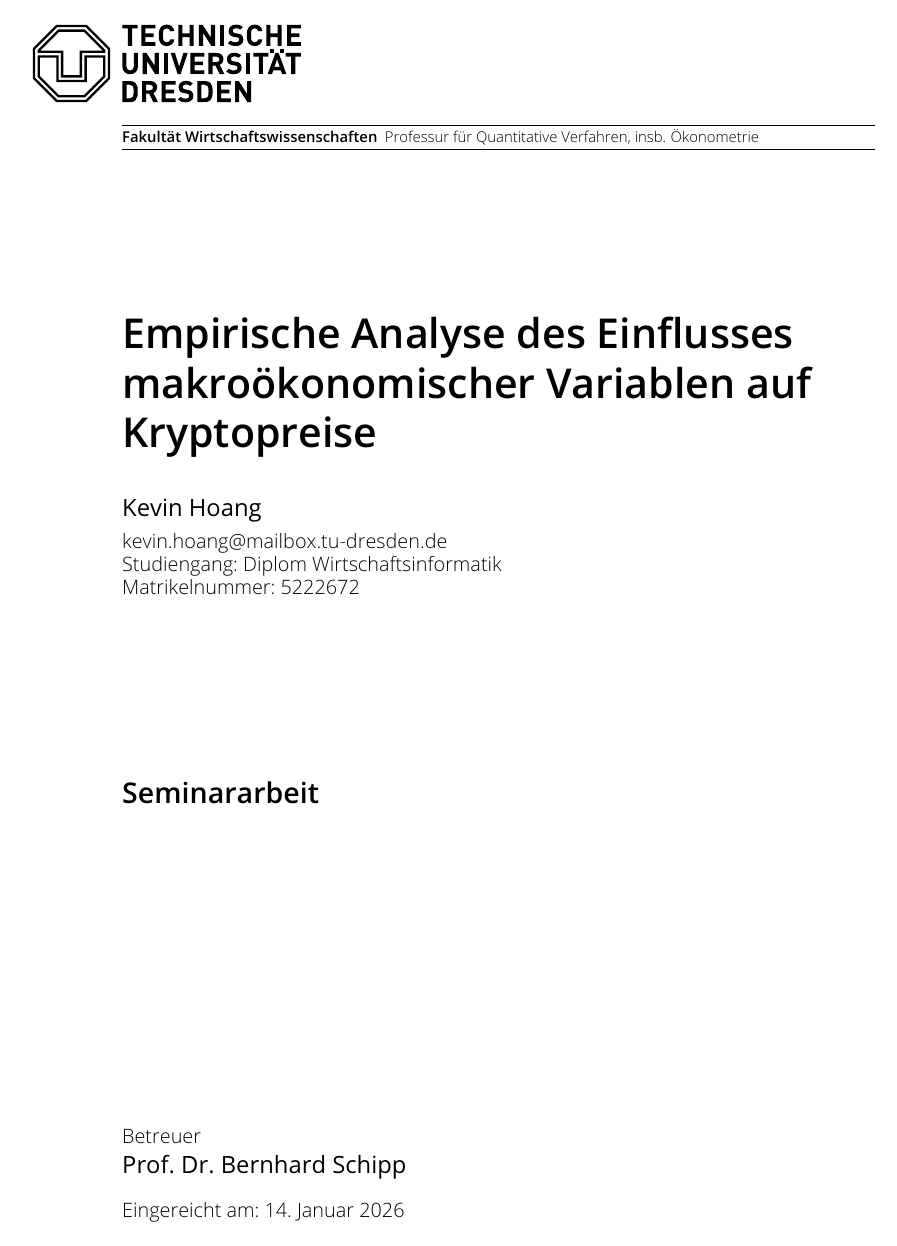
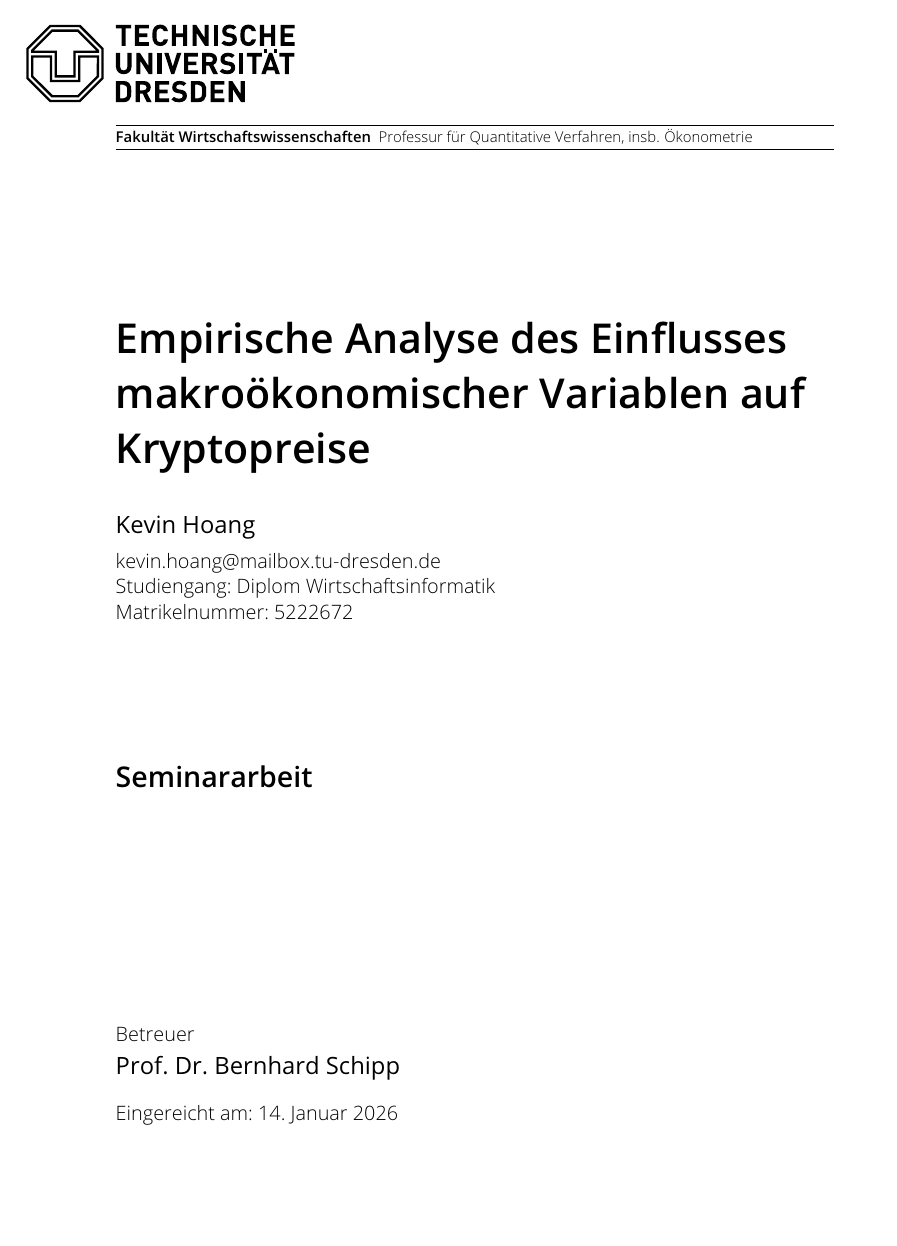
Before and after one commit to kevinoverflow/crypto_macro_analysis, a LaTeX thesis (TeX/main.tex): page 1 of 10 before the commit and page 1 of 9 after it. Compiled offline with pdfLaTeX.

Commit message:
Update main.tex

```diff
--- a/TeX/main.tex
+++ b/TeX/main.tex
@@ -9,13 +9,26 @@
 \usepackage[
     backend=biber,
     style=apa,
-    sorting=nyt
+    natbib=true
 ]{biblatex}
 \addbibresource{references.bib}
 
 \usepackage{graphicx}
 \usepackage{amsmath}
 \usepackage{amssymb}
+\usepackage{xcolor}
+
+\AtEveryCite{\itshape}
+\AtEveryCitekey{\color{black!70}}
+\usepackage{setspace}
+
+\KOMAoptions{DIV=11}
+\recalctypearea
+
+\setstretch{1.1}
+\emergencystretch=3em
+\lefthyphenmin=4
+\righthyphenmin=4
 
 \begin{document}
 
```
Also changed, not shown: TeX/main.tex (3 more changed lines).
